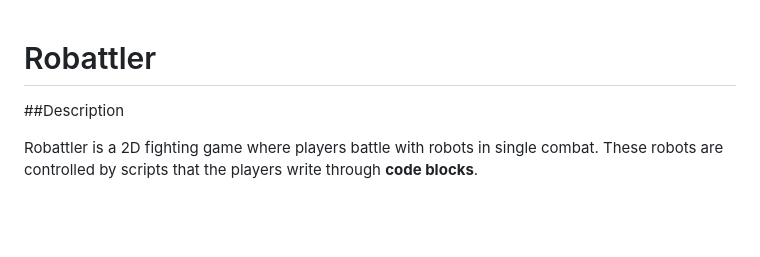
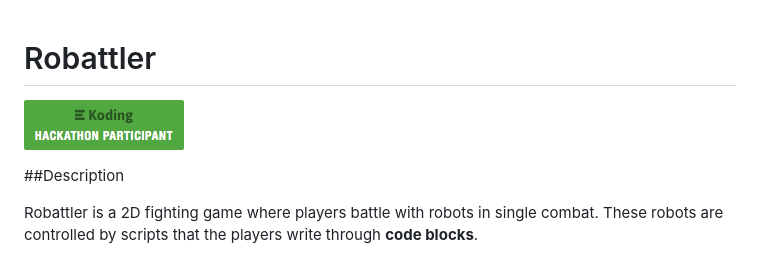
Before and after one commit to marksteve/robattler, a Markdown page: README.md, the part around the change printed below. Rendered like a GitHub page; pictures changed too: assets/badge.png (added); blank space fills up the shorter version.

Commit message:
Add badge

```diff
--- a/README.md
+++ b/README.md
@@ -1,4 +1,6 @@
 # Robattler
+
+![Koding hackathon participant](assets/badge.png)
 
 ##Description
 
```
Also changed, not shown: other parts of README.md (+3 -3 lines).
